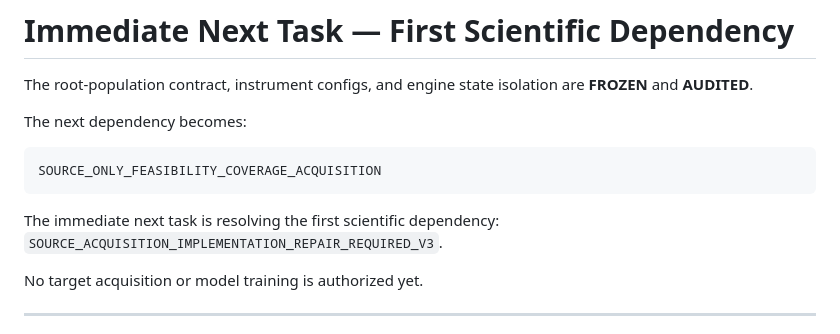
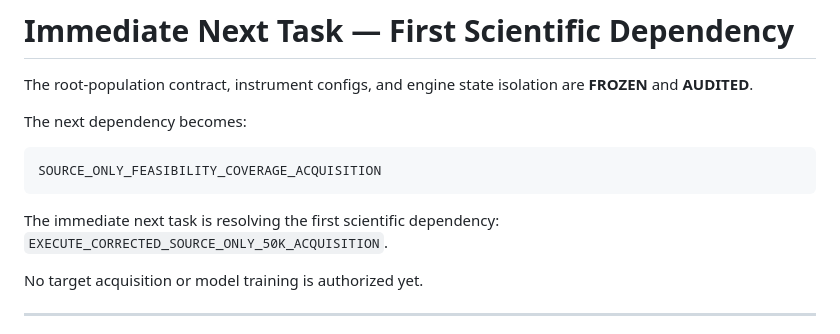
Before and after one commit to JosephJMWalker-MBA/Chess-Board-Heat-Map-Instruct, a Markdown page: docs/research/NEXT_WORK_MAP.md, the part around the change. Drawn GitHub-style.

````diff
--- a/docs/research/NEXT_WORK_MAP.md
+++ b/docs/research/NEXT_WORK_MAP.md
@@ -308,7 +308,7 @@ Execution remains blocked.
  SOURCE_ONLY_FEASIBILITY_COVERAGE_ACQUISITION
  ```
 
- The immediate next task is resolving the first scientific dependency: `SOURCE_ACQUISITION_IMPLEMENTATION_REPAIR_REQUIRED_V3`.
+ The immediate next task is resolving the first scientific dependency: `EXECUTE_CORRECTED_SOURCE_ONLY_50K_ACQUISITION`.
 
 No target acquisition or model training is authorized yet.
 
````
Also changed, not shown: docs/research/CP_SOURCE_ACQUISITION_V3_CONFIRMATION.md (added, +33 -0 lines), docs/research/RESEARCH_CONTINUITY_CHECKPOINT_2026-08-16.md (+1 -1 lines).
